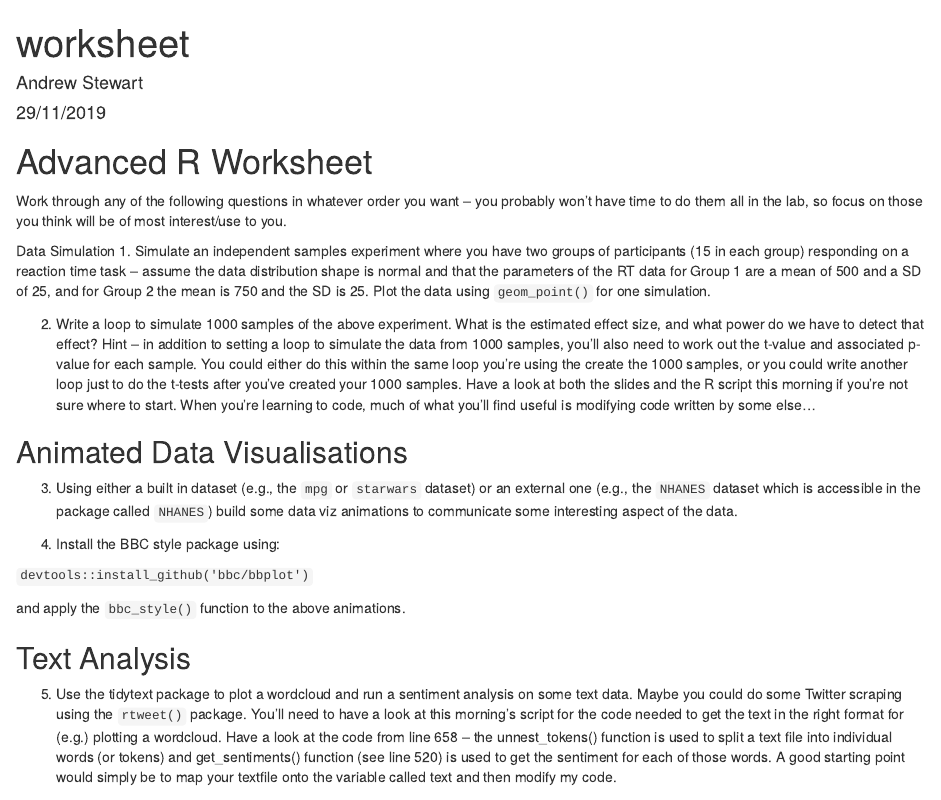
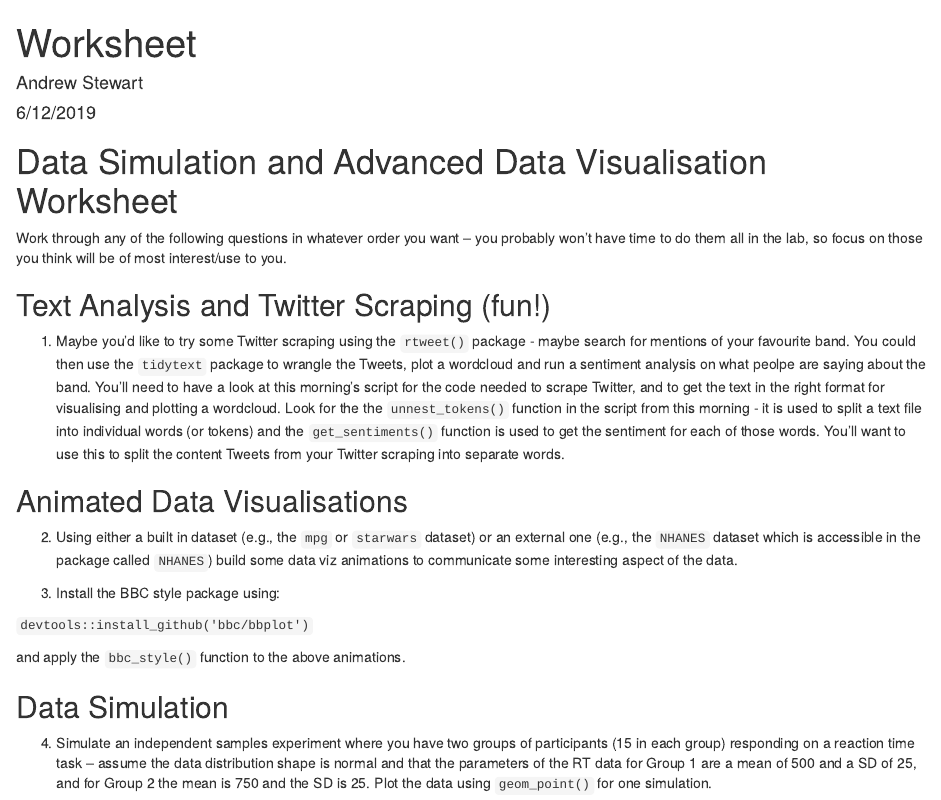
Before and after one commit to ajstewartlang/MSci_Reproducible_Data_Science, an R Markdown document (workshop_5/worksheets/worksheet.Rmd): the page in a window 1100 px wide, from its top. The pictures show the output file workshop_5/worksheets/worksheet.html that the author committed with the source, opened offline.

Commit message:
update_workshop_5

````diff
--- a/workshop_5/worksheets/worksheet.Rmd
+++ b/workshop_5/worksheets/worksheet.Rmd
@@ -1,30 +1,30 @@
 ---
-title: "worksheet"
+title: "Worksheet"
 author: "Andrew Stewart"
-date: "29/11/2019"
+date: "6/12/2019"
 output: html_document
 ---
 
 ```{r setup, include=FALSE}
 knitr::opts_chunk$set(echo = TRUE)
 ```
-# Advanced R Worksheet
+# Data Simulation and Advanced Data Visualisation Worksheet
 
 Work through any of the following questions in whatever order you want – you probably won’t have time to do them all in the lab, so focus on those you think will be of most interest/use to you.
 
-Data Simulation
-1. Simulate an independent samples experiment where you have two groups of participants (15 in each group) responding on a reaction time task – assume the data distribution shape is normal and that the parameters of the RT data for Group 1 are a mean of 500 and a SD of 25, and for Group 2 the mean is 750 and the SD is 25. Plot the data using `geom_point()` for one simulation.
+##Text Analysis and Twitter Scraping (fun!)
 
-2. Write a loop to simulate 1000 samples of the above experiment.  What is the estimated effect size, and what power do we have to detect that effect?  Hint – in addition to setting a loop to simulate the data from 1000 samples, you’ll also need to work out the t-value and associated p-value for each sample.  You could either do this within the same loop you’re using the create the 1000 samples, or you could write another loop just to do the t-tests after you’ve created your 1000 samples. Have a look at both the slides and the R script this morning if you’re not sure where to start.  When you’re learning to code, much of what you’ll find useful is modifying code written by some else…
+1. Maybe you'd like to try some Twitter scraping using the `rtweet()` package - maybe search for mentions of your favourite band. You could then use the `tidytext` package to wrangle the Tweets, plot a wordcloud and run a sentiment analysis on what peolpe are saying about the band. You’ll need to have a look at this morning’s script for the code needed to scrape Twitter, and to get the text in the right format for visualising and plotting a wordcloud. Look for the the `unnest_tokens()` function in the script from this morning - it is used to split a text file into individual words (or tokens) and the `get_sentiments()` function is used to get the sentiment for each of those words. You'll want to use this to split the content Tweets from your Twitter scraping into separate words.
 
 ##Animated Data Visualisations
-3. Using either a built in dataset (e.g., the `mpg` or `starwars` dataset) or an external one (e.g., the `NHANES` dataset which is accessible in the package called `NHANES`) build some data viz animations to communicate some interesting aspect of the data.
+2. Using either a built in dataset (e.g., the `mpg` or `starwars` dataset) or an external one (e.g., the `NHANES` dataset which is accessible in the package called `NHANES`) build some data viz animations to communicate some interesting aspect of the data.
 
-4. Install the BBC style package using:
+3. Install the BBC style package using:
 
 `devtools::install_github('bbc/bbplot')`
 
 and apply the `bbc_style()` function to the above animations.
 
-##Text Analysis
-5. Use the tidytext package to plot a wordcloud and run a sentiment analysis on some text data.  Maybe you could do some Twitter scraping using the `rtweet()` package.  You’ll need to have a look at this morning’s script for the code needed to get the text in the right format for (e.g.) plotting a wordcloud.  Have a look at the code from line 658 – the unnest_tokens() function is used to split a text file into individual words (or tokens) and get_sentiments() function (see line 520) is used to get the sentiment for each of those words.   A good starting point would simply be to map your textfile onto the variable called text and then modify my code.
+##Data Simulation
+
+4. Simulate an independent samples experiment where you have two groups of participants (15 in each group) responding on a reaction time task – assume the data distribution shape is normal and that the parameters of the RT data for Group 1 are a mean of 500 and a SD of 25, and for Group 2 the mean is 750 and the SD is 25. Plot the data using `geom_point()` for one simulation.
````
Also changed, not shown: workshop_5/worksheets/worksheet.html, workshop_5/worksheets/worksheet.Rmd (2 more changed lines).
